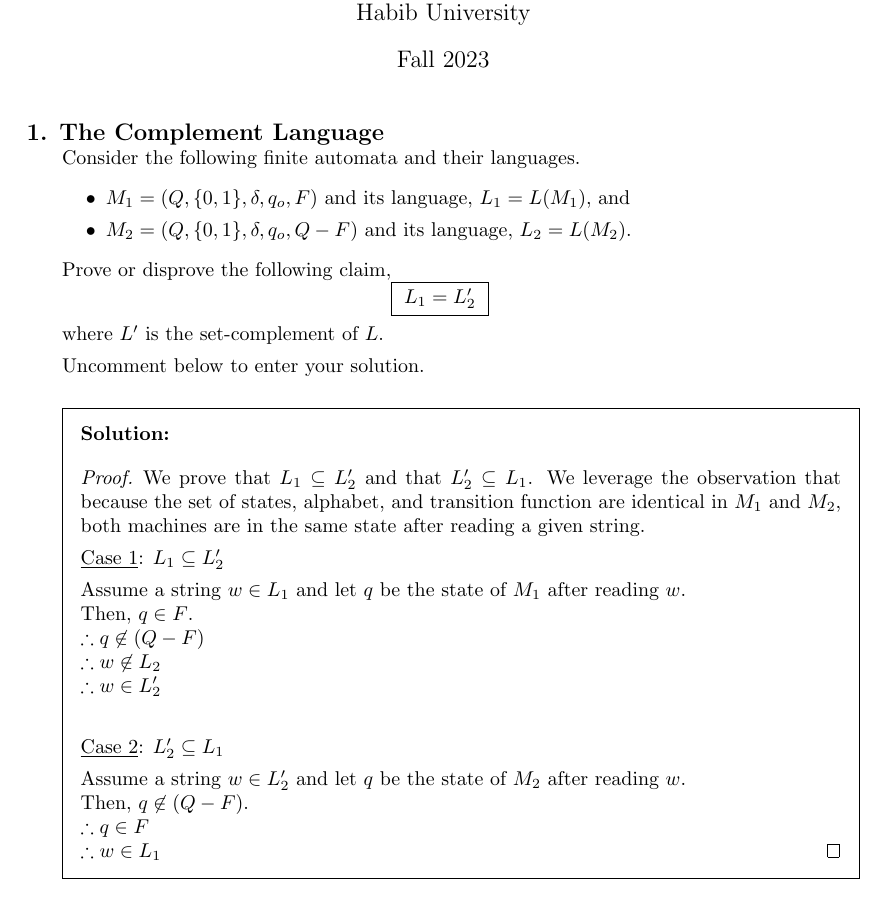
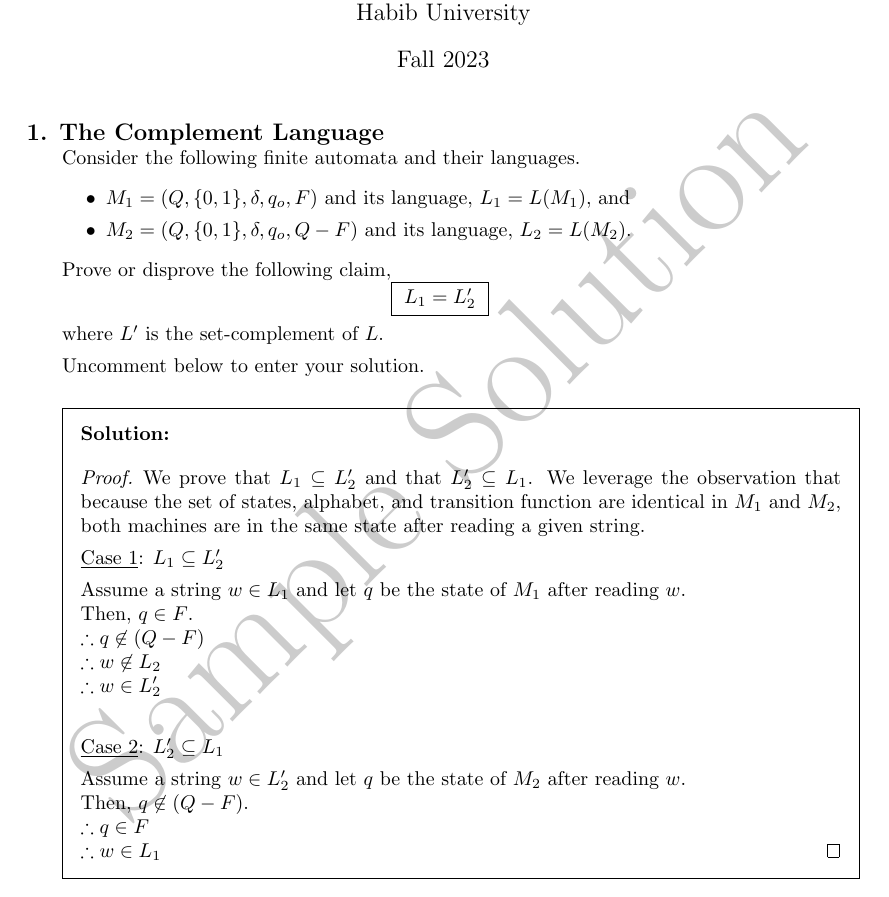
Before and after one commit to CS-212-Fall-2023/wc02, a LaTeX problem sheet (wc02.tex): part of the page, cut so that both start at the same text. Compiled offline with pdfLaTeX.

Commit message:
added draft watermark

```diff
--- a/wc02.tex
+++ b/wc02.tex
@@ -12,6 +12,9 @@
 \qformat{{\large\bf \thequestion. \thequestiontitle}\hfill}
 \boxedpoints
 
+\usepackage{draftwatermark}
+\SetWatermarkText{Sample Solution}
+\SetWatermarkScale{3}
 \printanswers
 
 \begin{document}
```
